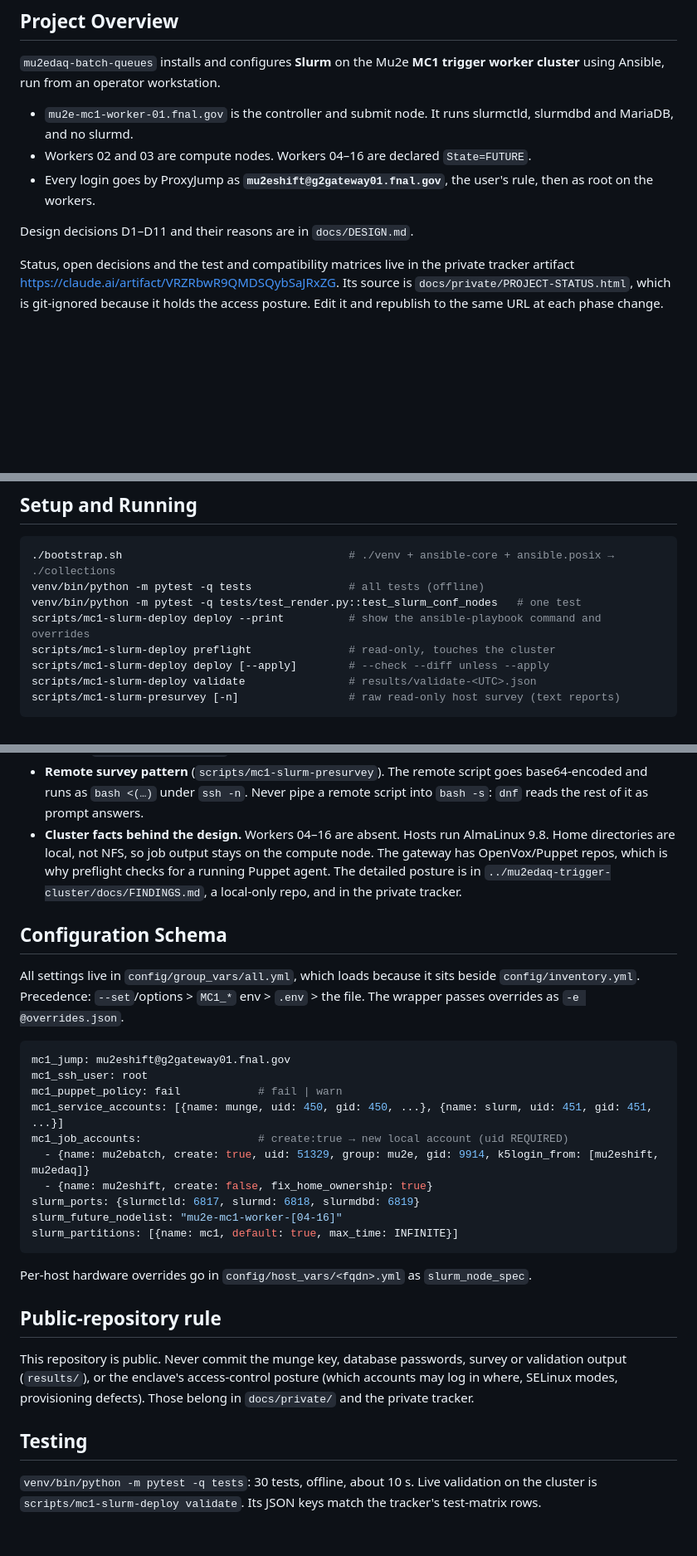
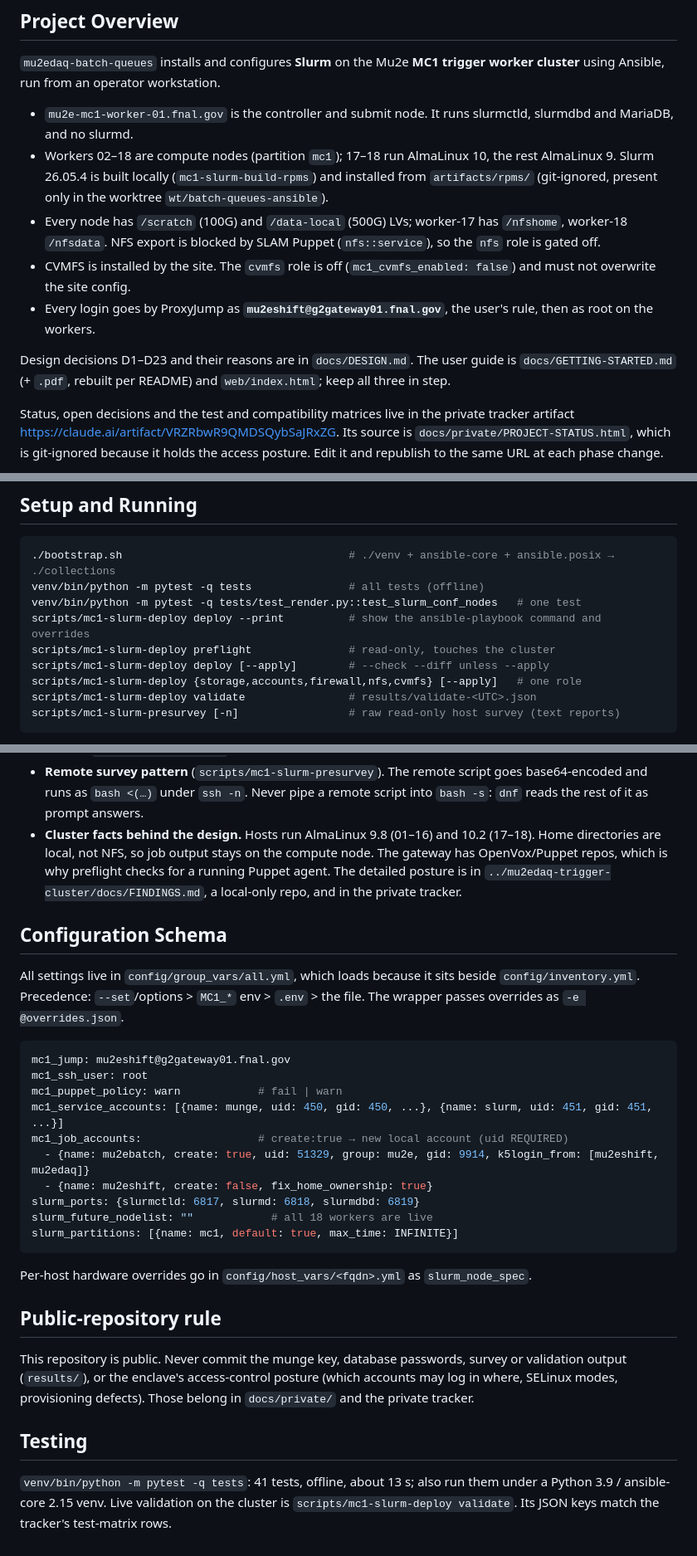
Before and after one commit to Mu2e/mu2edaq-batch-queues, a Markdown page: CLAUDE.md, 3 parts joined by grey strips. Shown at 83% size. Rendered like a GitHub page; blank space fills up the shorter version.

Commit message:
CLAUDE.md: current cluster state (02-18 compute, storage, NFS gate, site CVMFS)
Co-Authored-By: Claude Opus 5.5 <noreply@anthropic.com>

````diff
--- a/CLAUDE.md
+++ b/CLAUDE.md
@@ -9,12 +9,21 @@ trigger worker cluster** using Ansible, run from an operator workstation.
 
 - `mu2e-mc1-worker-01.fnal.gov` is the controller and submit node. It runs
   slurmctld, slurmdbd and MariaDB, and no slurmd.
-- Workers 02 and 03 are compute nodes. Workers 04–16 are declared
-  `State=FUTURE`.
+- Workers 02–18 are compute nodes (partition `mc1`); 17–18 run AlmaLinux 10,
+  the rest AlmaLinux 9. Slurm 26.05.4 is built locally (`mc1-slurm-build-rpms`)
+  and installed from `artifacts/rpms/` (git-ignored, present only in the
+  worktree `wt/batch-queues-ansible`).
+- Every node has `/scratch` (100G) and `/data-local` (500G) LVs; worker-17
+  has `/nfshome`, worker-18 `/nfsdata`. NFS export is blocked by SLAM Puppet
+  (`nfs::service`), so the `nfs` role is gated off.
+- CVMFS is installed by the site. The `cvmfs` role is off
+  (`mc1_cvmfs_enabled: false`) and must not overwrite the site config.
 - Every login goes by ProxyJump as **`mu2eshift@g2gateway01.fnal.gov`**, the
   user's rule, then as root on the workers.
 
-Design decisions D1–D11 and their reasons are in `docs/DESIGN.md`.
+Design decisions D1–D23 and their reasons are in `docs/DESIGN.md`. The user guide
+is `docs/GETTING-STARTED.md` (+ `.pdf`, rebuilt per README) and `web/index.html`;
+keep all three in step.
 
 Status, open decisions and the test and compatibility matrices live in the
 private tracker artifact https://claude.ai/artifact/VRZRbwR9QMDSQybSaJRxZG. Its
@@ -35,6 +44,7 @@ venv/bin/python -m pytest -q tests/test_render.py::test_slurm_conf_nodes   # one
 scripts/mc1-slurm-deploy deploy --print          # show the ansible-playbook command and overrides
 scripts/mc1-slurm-deploy preflight               # read-only, touches the cluster
 scripts/mc1-slurm-deploy deploy [--apply]        # --check --diff unless --apply
+scripts/mc1-slurm-deploy {storage,accounts,firewall,nfs,cvmfs} [--apply]   # one role
 scripts/mc1-slurm-deploy validate                # results/validate-<UTC>.json
 scripts/mc1-slurm-presurvey [-n]                 # raw read-only host survey (text reports)
 ```
@@ -82,8 +92,8 @@ the user the command to run with the `!` prefix.
 - **Remote survey pattern** (`scripts/mc1-slurm-presurvey`). The remote script
   goes base64-encoded and runs as `bash <(…)` under `ssh -n`. Never pipe a
   remote script into `bash -s`: `dnf` reads the rest of it as prompt answers.
-- **Cluster facts behind the design.** Workers 04–16 are absent. Hosts run
-  AlmaLinux 9.8. Home directories are local, not NFS, so job output stays on
+- **Cluster facts behind the design.** Hosts run AlmaLinux 9.8 (01–16) and
+  10.2 (17–18). Home directories are local, not NFS, so job output stays on
   the compute node. The gateway has OpenVox/Puppet repos, which is why
   preflight checks for a running Puppet agent. The detailed posture is in
   `../mu2edaq-trigger-cluster/docs/FINDINGS.md`, a local-only repo, and in the
@@ -98,13 +108,13 @@ beside `config/inventory.yml`. Precedence: `--set`/options > `MC1_*` env >
 ```yaml
 mc1_jump: mu2eshift@g2gateway01.fnal.gov
 mc1_ssh_user: root
-mc1_puppet_policy: fail            # fail | warn
+mc1_puppet_policy: warn            # fail | warn
 mc1_service_accounts: [{name: munge, uid: 450, gid: 450, ...}, {name: slurm, uid: 451, gid: 451, ...}]
 mc1_job_accounts:                  # create:true → new local account (uid REQUIRED)
   - {name: mu2ebatch, create: true, uid: 51329, group: mu2e, gid: 9914, k5login_from: [mu2eshift, mu2edaq]}
   - {name: mu2eshift, create: false, fix_home_ownership: true}
 slurm_ports: {slurmctld: 6817, slurmd: 6818, slurmdbd: 6819}
-slurm_future_nodelist: "mu2e-mc1-worker-[04-16]"
+slurm_future_nodelist: ""            # all 18 workers are live
 slurm_partitions: [{name: mc1, default: true, max_time: INFINITE}]
 ```
 
@@ -120,6 +130,7 @@ defects). Those belong in `docs/private/` and the private tracker.
 
 ## Testing
 
-`venv/bin/python -m pytest -q tests`: 30 tests, offline, about 10 s. Live
+`venv/bin/python -m pytest -q tests`: 41 tests, offline, about 13 s; also run
+them under a Python 3.9 / ansible-core 2.15 venv. Live
 validation on the cluster is `scripts/mc1-slurm-deploy validate`. Its JSON keys
 match the tracker's test-matrix rows.
````
